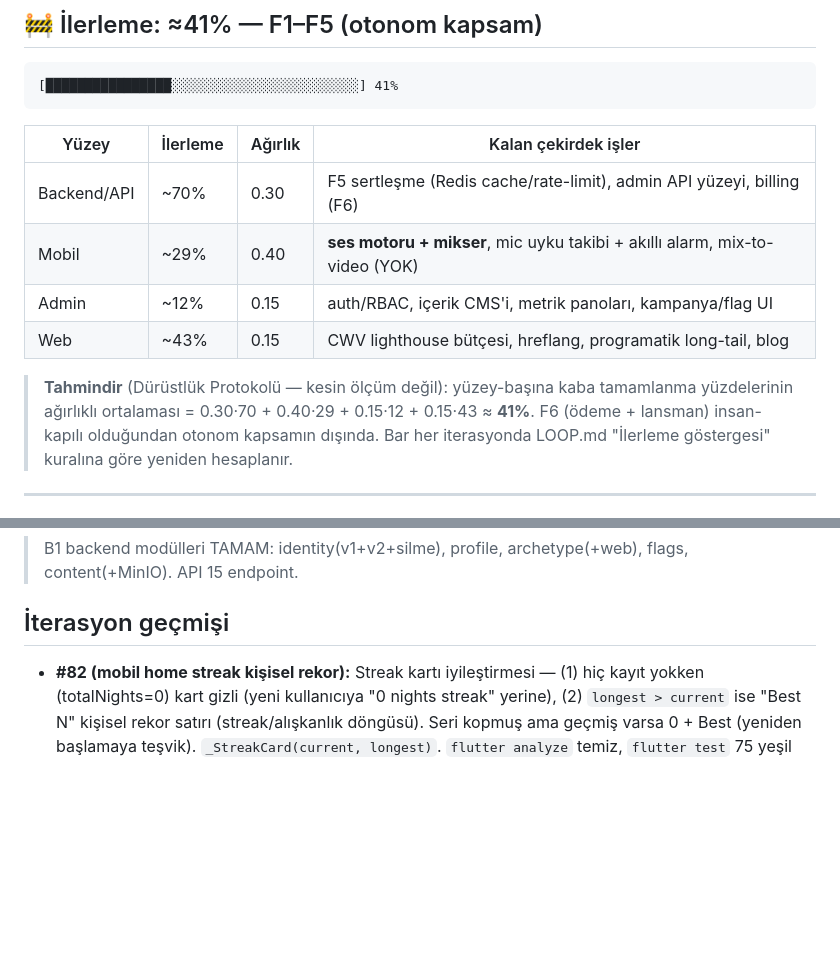
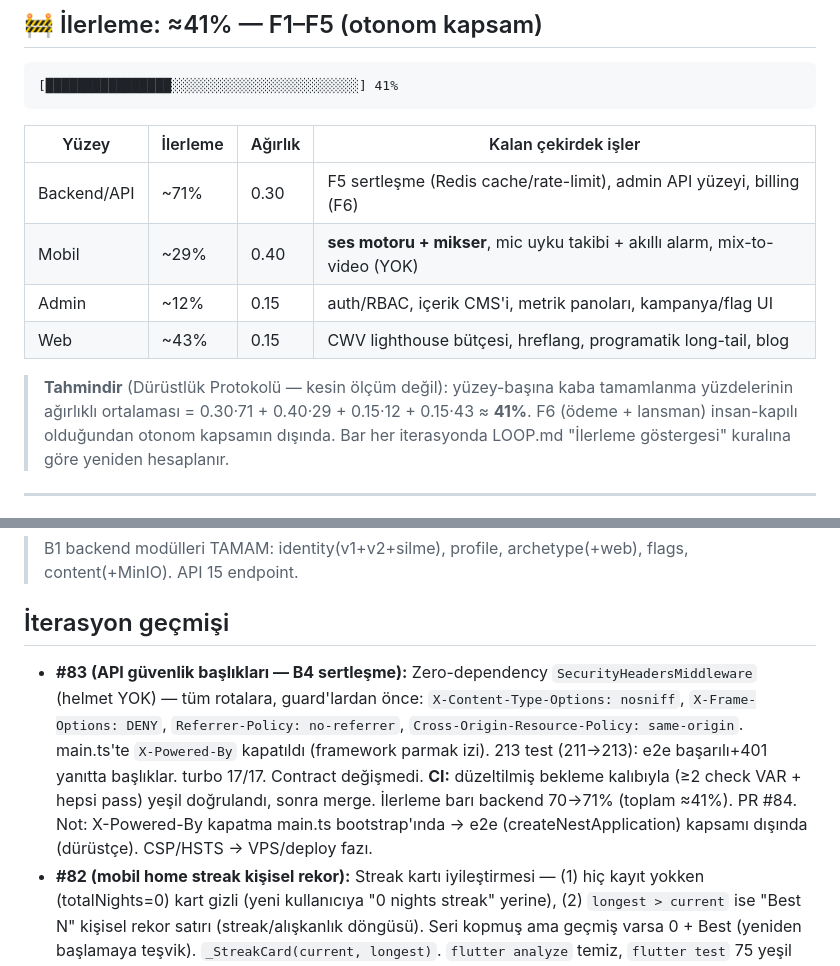
Before and after one commit to meliksahk/sleepapp, a Markdown page: LOOP_STATE.md, 2 parts joined by grey strips. Drawn GitHub-style; blank space fills up the shorter version.

Commit message:
docs: defter #83 (API güvenlik başlıkları)
Co-Authored-By: Claude Opus 4.8 <noreply@anthropic.com>

```diff
--- a/LOOP_STATE.md
+++ b/LOOP_STATE.md
@@ -8,13 +8,13 @@
 
 | Yüzey       | İlerleme | Ağırlık | Kalan çekirdek işler                                                        |
 | ----------- | -------- | ------- | --------------------------------------------------------------------------- |
-| Backend/API | ~70%     | 0.30    | F5 sertleşme (Redis cache/rate-limit), admin API yüzeyi, billing (F6)       |
+| Backend/API | ~71%     | 0.30    | F5 sertleşme (Redis cache/rate-limit), admin API yüzeyi, billing (F6)       |
 | Mobil       | ~29%     | 0.40    | **ses motoru + mikser**, mic uyku takibi + akıllı alarm, mix-to-video (YOK) |
 | Admin       | ~12%     | 0.15    | auth/RBAC, içerik CMS'i, metrik panoları, kampanya/flag UI                  |
 | Web         | ~43%     | 0.15    | CWV lighthouse bütçesi, hreflang, programatik long-tail, blog               |
 
 > **Tahmindir** (Dürüstlük Protokolü — kesin ölçüm değil): yüzey-başına kaba tamamlanma
-> yüzdelerinin ağırlıklı ortalaması = 0.30·70 + 0.40·29 + 0.15·12 + 0.15·43 ≈ **41%**.
+> yüzdelerinin ağırlıklı ortalaması = 0.30·71 + 0.40·29 + 0.15·12 + 0.15·43 ≈ **41%**.
 > F6 (ödeme + lansman) insan-kapılı olduğundan otonom kapsamın dışında. Bar her
 > iterasyonda LOOP.md "İlerleme göstergesi" kuralına göre yeniden hesaplanır.
 
@@ -72,6 +72,7 @@ VPS sertleştirme + staging deploy, kullanıcı VPS kimlik bilgilerini verince y
 
 ## İterasyon geçmişi
 
+- **#83 (API güvenlik başlıkları — B4 sertleşme):** Zero-dependency `SecurityHeadersMiddleware` (helmet YOK) — tüm rotalara, guard'lardan önce: `X-Content-Type-Options: nosniff`, `X-Frame-Options: DENY`, `Referrer-Policy: no-referrer`, `Cross-Origin-Resource-Policy: same-origin`. main.ts'te `X-Powered-By` kapatıldı (framework parmak izi). 213 test (211→213): e2e başarılı+401 yanıtta başlıklar. turbo 17/17. Contract değişmedi. **CI:** düzeltilmiş bekleme kalıbıyla (≥2 check VAR + hepsi pass) yeşil doğrulandı, sonra merge. İlerleme barı backend 70→71% (toplam ≈41%). PR #84. Not: X-Powered-By kapatma main.ts bootstrap'ında → e2e (createNestApplication) kapsamı dışında (dürüstçe). CSP/HSTS → VPS/deploy fazı.
 - **#82 (mobil home streak kişisel rekor):** Streak kartı iyileştirmesi — (1) hiç kayıt yokken (totalNights=0) kart gizli (yeni kullanıcıya "0 nights streak" yerine), (2) `longest > current` ise "Best N" kişisel rekor satırı (streak/alışkanlık döngüsü). Seri kopmuş ama geçmiş varsa 0 + Best (yeniden başlamaya teşvik). `_StreakCard(current, longest)`. `flutter analyze` temiz, `flutter test` 75 yeşil (73→75): Best görünür/gizli, totalNights=0 gizli, kopmuş seri+best. İlerleme barı mobil 28→29% (toplam ≈41%). PR #83. **⚠️ SÜREÇ HATASI (dürüstçe):** merge, PR CI _pending_ iken gerçekleşti — bekleme döngüsü `gh pr checks` boş liste döndürünce (checks henüz kaydolmamış) pending=0 sanıp erken "ALL DONE" verdi. Zarar yok: merge sonrası main push CI'ı **success** doğrulandı (`gh run watch --exit-status` EXIT=0). Düzeltme: bundan sonra bekleme döngüsü "en az 1 check VAR ve hepsi pass" koşulu arayacak (boş liste ≠ yeşil).
 - **#81 (web breadcrumb yayılımı):** Genel `buildBreadcrumbTrail(crumbs)` builder'ı (kök-göreli path); archetype breadcrumb'ı buna delege eder (çıktı bit-bit aynı, regresyon yok). `/faq` (Home→FAQ) ve `/archetypes` (Home→Sleep identities) sayfalarına `BreadcrumbList` eklendi — arama zenginleştirme + iç bağlantı sinyali (docs/05 §3.1). web 24 test (23→24: trail sıralı pozisyon + kök-göreli item; archetype breadcrumb delegasyonla korunur). turbo 17/17, build'de iki sayfa da static ○. İlerleme barı web 42→43% (toplam ≈40%). PR #82.
 - **#80 (web SSS + FAQPage yapısal veri):** `/faq` statik SSG sayfası + `FAQPage` JSON-LD (GEO/AI-özet + arama zenginleştirme, docs/05 §4). `buildFaqJsonLd` (schema.ts tek util) + `FAQ_ITEMS` content (6 soru-cevap: ne olduğu, sleep identity, ücretsiz tier, offline ses motoru, gizlilik/ham-mikrofon-yüklenmez, paylaşım kartı). Semantik `dl/dt/dd`. `getSiteRoutes`'a `/faq` (sitemap otomatik). **Sağlık iddiası:** "relaxation & sleep ritual" dili; iki katmanlı tarama (schema banned-words blob'una FAQ + FAQ içeriğine ayrı regex). web 23 test (19→23), turbo 17/17, build'de `/faq` static ○ 164B. İlerleme barı web 40→42% (toplam ≈40%). PR #81. Not: hreflang hâlâ TR içerik gerektiriyor (ertelendi).
```
